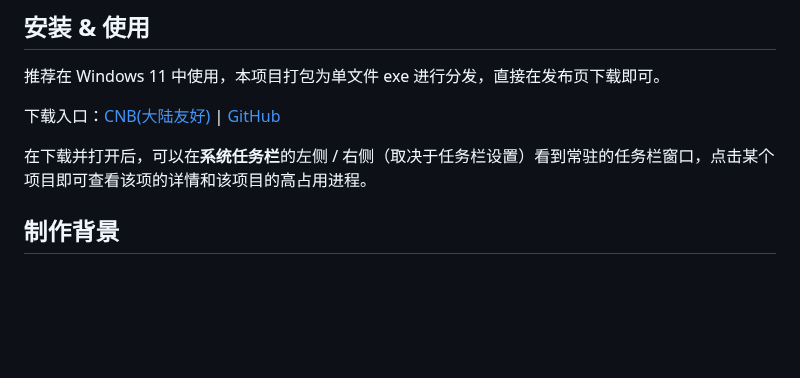
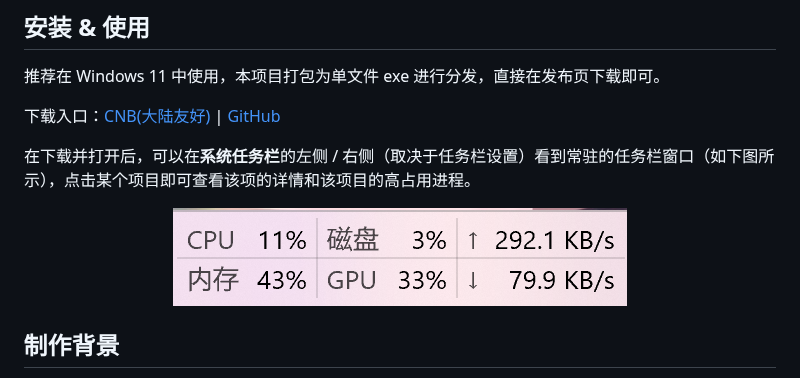
Before and after one commit to linesoft2/TaskMonitor, a Markdown page: README.md, the part around one of its changes. GitHub-like rendering; pictures changed too: assets/taskbar_window.png (added); blank space fills up the shorter version.

Commit message:
chore: update taskbar window

```diff
--- a/README.md
+++ b/README.md
@@ -15,7 +14,10 @@
 
 下载入口：[CNB(大陆友好)](https://cnb.cool/linesoft2/TaskMonitor/-/releases) | [GitHub](https://github.com/linesoft2/TaskMonitor/releases)
 
-在下载并打开后，可以在**系统任务栏**的左侧 / 右侧（取决于任务栏设置）看到常驻的任务栏窗口，点击某个项目即可查看该项的详情和该项目的高占用进程。
+在下载并打开后，可以在**系统任务栏**的左侧 / 右侧（取决于任务栏设置）看到常驻的任务栏窗口（如下图所示），点击某个项目即可查看该项的详情和该项目的高占用进程。
+<p align="center">
+  <img src="assets/taskbar_window.png" alt="TaskMonitor">
+</p>
 
 ## 制作背景
 
```
Also changed, not shown: other parts of README.md (+0 -1 lines).
